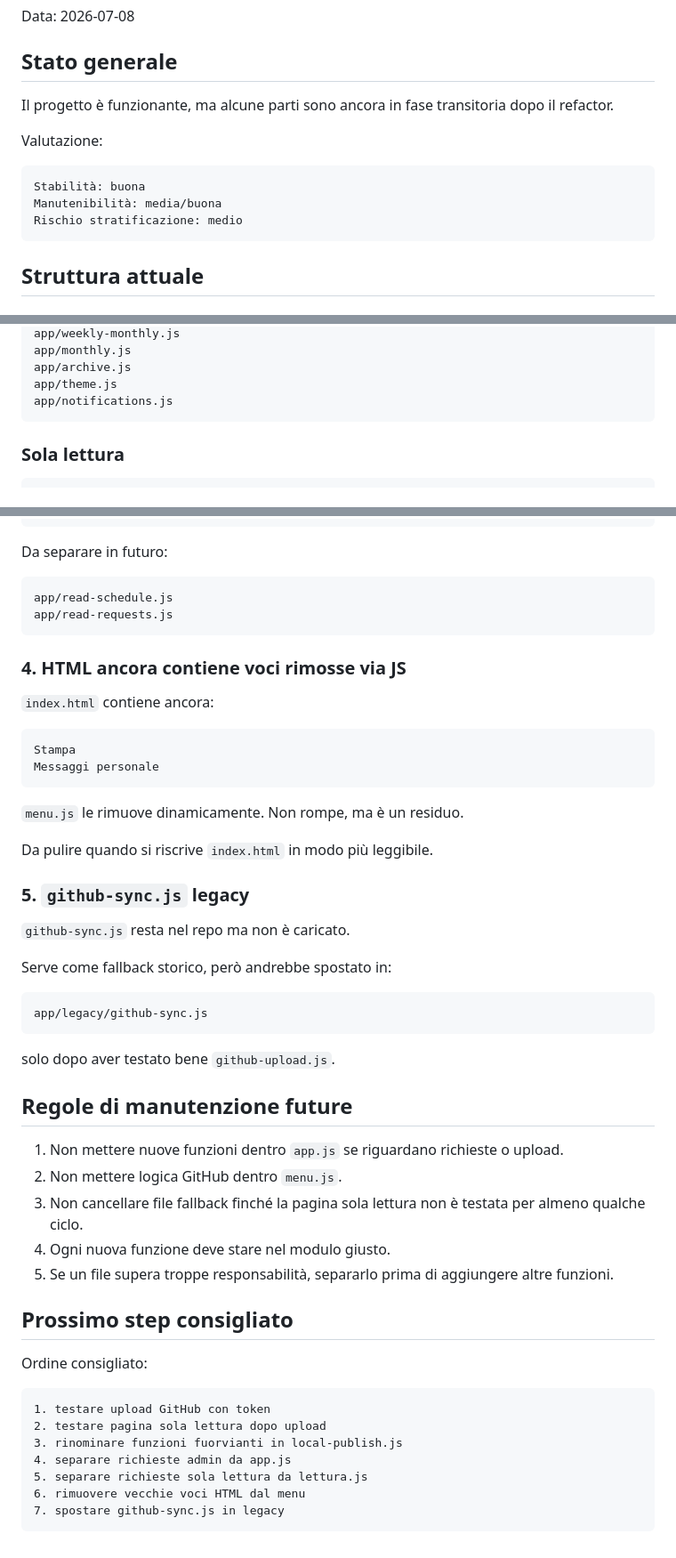
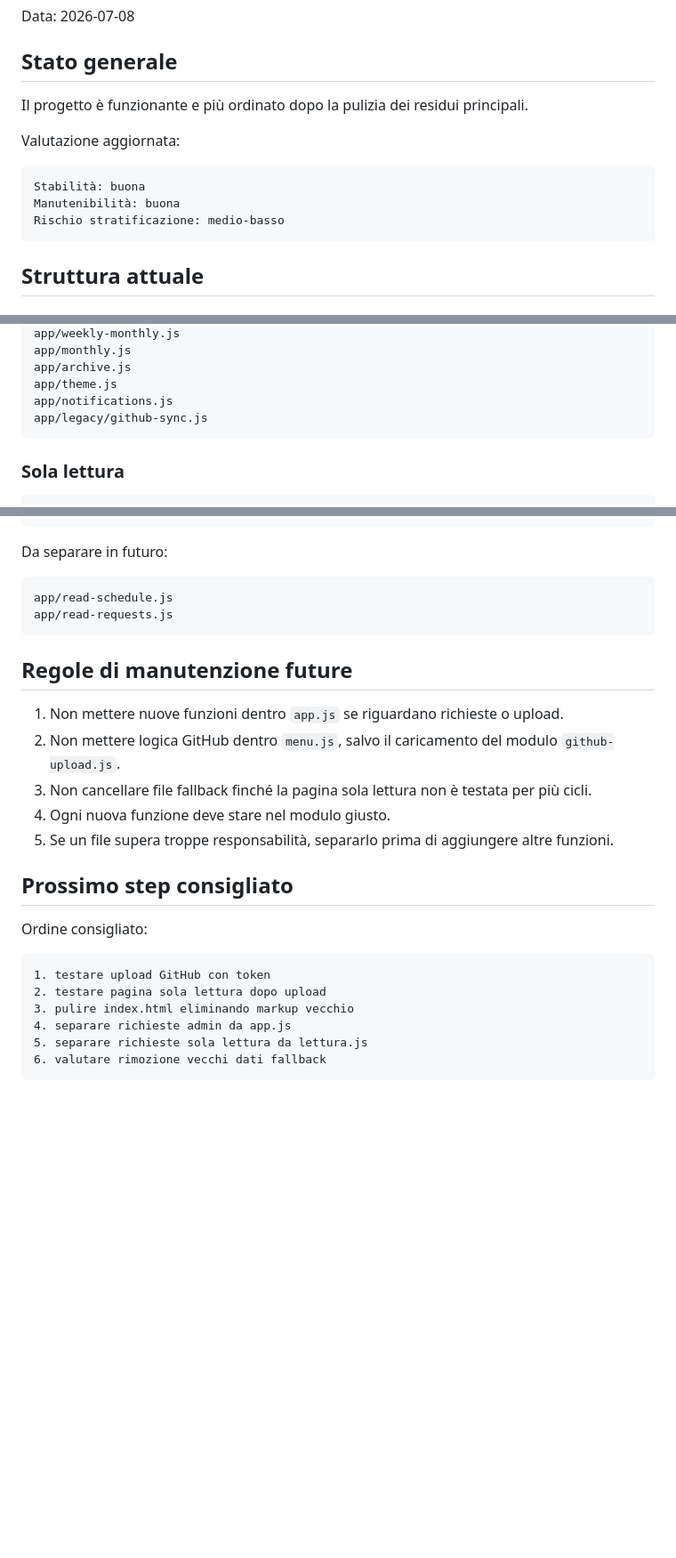
Before and after one commit to CapriBlu/Turni-Capri-Blu-Sorrento, a Markdown page: MAINTENANCE_AUDIT.md, 3 parts joined by grey strips. Shown at 89% size. GitHub-like rendering; blank space fills up the shorter version.

````diff
--- a/MAINTENANCE_AUDIT.md
+++ b/MAINTENANCE_AUDIT.md
@@ -4,14 +4,14 @@ Data: 2026-07-08
 
 ## Stato generale
 
-Il progetto è funzionante, ma alcune parti sono ancora in fase transitoria dopo il refactor.
+Il progetto è funzionante e più ordinato dopo la pulizia dei residui principali.
 
-Valutazione:
+Valutazione aggiornata:
 
 ```txt
 Stabilità: buona
-Manutenibilità: media/buona
-Rischio stratificazione: medio
+Manutenibilità: buona
+Rischio stratificazione: medio-basso
 ```
 
 ## Struttura attuale
@@ -30,6 +30,7 @@ app/monthly.js
 app/archive.js
 app/theme.js
 app/notifications.js
+app/legacy/github-sync.js
 ```
 
 ### Sola lettura
@@ -132,36 +180,11 @@ app/read-schedule.js
 app/read-requests.js
 ```
 
-### 4. HTML ancora contiene voci rimosse via JS
-
-`index.html` contiene ancora:
-
-```txt
-Stampa
-Messaggi personale
-```
-
-`menu.js` le rimuove dinamicamente. Non rompe, ma è un residuo.
-
-Da pulire quando si riscrive `index.html` in modo più leggibile.
-
-### 5. `github-sync.js` legacy
-
-`github-sync.js` resta nel repo ma non è caricato.
-
-Serve come fallback storico, però andrebbe spostato in:
-
-```txt
-app/legacy/github-sync.js
-```
-
-solo dopo aver testato bene `github-upload.js`.
-
 ## Regole di manutenzione future
 
 1. Non mettere nuove funzioni dentro `app.js` se riguardano richieste o upload.
-2. Non mettere logica GitHub dentro `menu.js`.
-3. Non cancellare file fallback finché la pagina sola lettura non è testata per almeno qualche ciclo.
+2. Non mettere logica GitHub dentro `menu.js`, salvo il caricamento del modulo `github-upload.js`.
+3. Non cancellare file fallback finché la pagina sola lettura non è testata per più cicli.
 4. Ogni nuova funzione deve stare nel modulo giusto.
 5. Se un file supera troppe responsabilità, separarlo prima di aggiungere altre funzioni.
 
@@ -172,9 +195,8 @@ Ordine consigliato:
 ```txt
 1. testare upload GitHub con token
 2. testare pagina sola lettura dopo upload
-3. rinominare funzioni fuorvianti in local-publish.js
+3. pulire index.html eliminando markup vecchio
 4. separare richieste admin da app.js
 5. separare richieste sola lettura da lettura.js
-6. rimuovere vecchie voci HTML dal menu
-7. spostare github-sync.js in legacy
+6. valutare rimozione vecchi dati fallback
 ```
````
Also changed, not shown: other parts of MAINTENANCE_AUDIT.md (+67 -20 lines).
